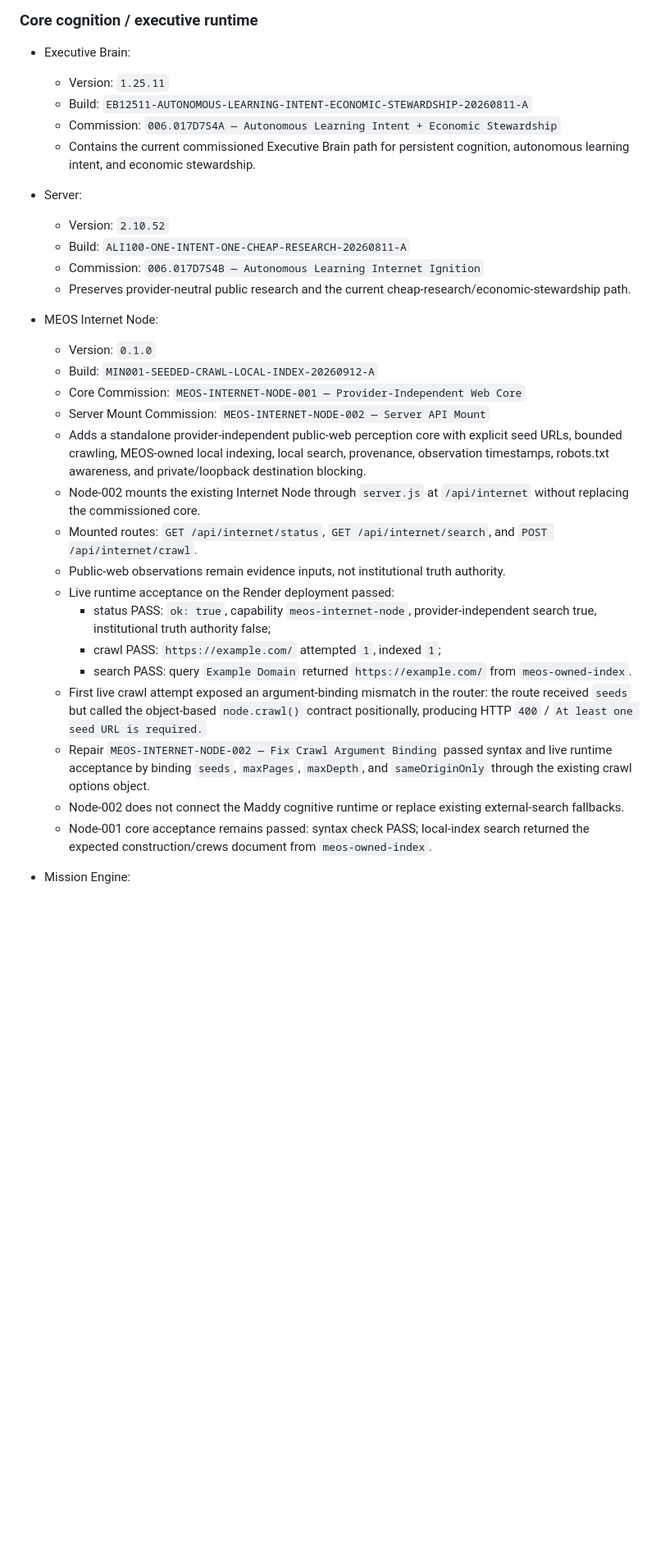
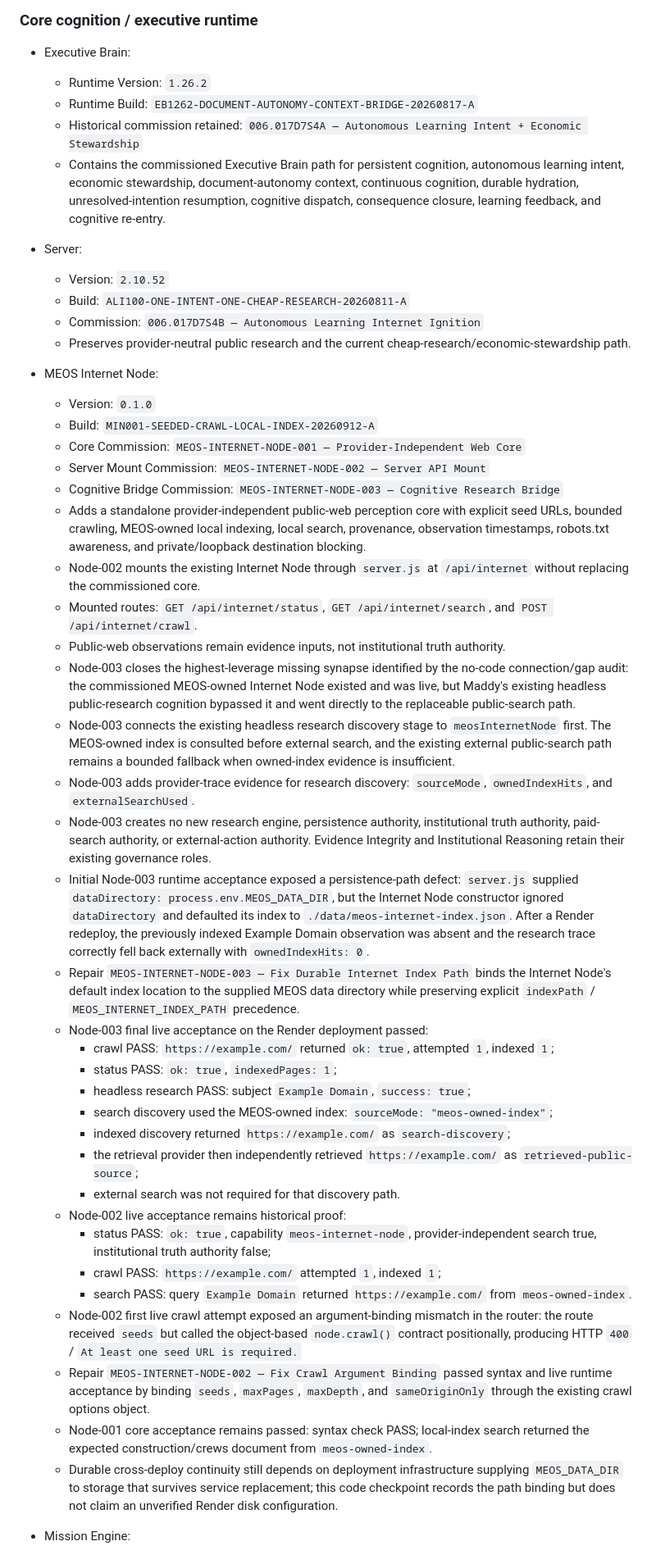
Before and after one commit to CaliforniaCleanSlateProgram/Maddy, a Markdown page: MEOS_BUILD_STATE.md, the part around one of its changes. Shown at 82% size. Drawn GitHub-style; blank space fills up the shorter version.

```diff
--- a/MEOS_BUILD_STATE.md
+++ b/MEOS_BUILD_STATE.md
@@ -232,10 +233,10 @@ This section records the current committed/runtime state established by the auth
 ### Core cognition / executive runtime
 
 - Executive Brain:
-  - Version: `1.25.11`
-  - Build: `EB12511-AUTONOMOUS-LEARNING-INTENT-ECONOMIC-STEWARDSHIP-20260811-A`
-  - Commission: `006.017D7S4A — Autonomous Learning Intent + Economic Stewardship`
-  - Contains the current commissioned Executive Brain path for persistent cognition, autonomous learning intent, and economic stewardship.
+  - Runtime Version: `1.26.2`
+  - Runtime Build: `EB1262-DOCUMENT-AUTONOMY-CONTEXT-BRIDGE-20260817-A`
+  - Historical commission retained: `006.017D7S4A — Autonomous Learning Intent + Economic Stewardship`
+  - Contains the commissioned Executive Brain path for persistent cognition, autonomous learning intent, economic stewardship, document-autonomy context, continuous cognition, durable hydration, unresolved-intention resumption, cognitive dispatch, consequence closure, learning feedback, and cognitive re-entry.
 
 - Server:
   - Version: `2.10.52`
@@ -248,18 +249,33 @@ This section records the current committed/runtime state established by the auth
   - Build: `MIN001-SEEDED-CRAWL-LOCAL-INDEX-20260912-A`
   - Core Commission: `MEOS-INTERNET-NODE-001 — Provider-Independent Web Core`
   - Server Mount Commission: `MEOS-INTERNET-NODE-002 — Server API Mount`
+  - Cognitive Bridge Commission: `MEOS-INTERNET-NODE-003 — Cognitive Research Bridge`
   - Adds a standalone provider-independent public-web perception core with explicit seed URLs, bounded crawling, MEOS-owned local indexing, local search, provenance, observation timestamps, robots.txt awareness, and private/loopback destination blocking.
   - Node-002 mounts the existing Internet Node through `server.js` at `/api/internet` without replacing the commissioned core.
   - Mounted routes: `GET /api/internet/status`, `GET /api/internet/search`, and `POST /api/internet/crawl`.
   - Public-web observations remain evidence inputs, not institutional truth authority.
-  - Live runtime acceptance on the Render deployment passed:
+  - Node-003 closes the highest-leverage missing synapse identified by the no-code connection/gap audit: the commissioned MEOS-owned Internet Node existed and was live, but Maddy's existing headless public-research cognition bypassed it and went directly to the replaceable public-search path.
+  - Node-003 connects the existing headless research discovery stage to `meosInternetNode` first. The MEOS-owned index is consulted before external search, and the existing external public-search path remains a bounded fallback when owned-index evidence is insufficient.
+  - Node-003 adds provider-trace evidence for research discovery: `sourceMode`, `ownedIndexHits`, and `externalSearchUsed`.
+  - Node-003 creates no new research engine, persistence authority, institutional truth authority, paid-search authority, or external-action authority. Evidence Integrity and Institutional Reasoning retain their existing governance roles.
+  - Initial Node-003 runtime acceptance exposed a persistence-path defect: `server.js` supplied `dataDirectory: process.env.MEOS_DATA_DIR`, but the Internet Node constructor ignored `dataDirectory` and defaulted its index to `./data/meos-internet-index.json`. After a Render redeploy, the previously indexed Example Domain observation was absent and the research trace correctly fell back externally with `ownedIndexHits: 0`.
+  - Repair `MEOS-INTERNET-NODE-003 — Fix Durable Internet Index Path` binds the Internet Node's default index location to the supplied MEOS data directory while preserving explicit `indexPath` / `MEOS_INTERNET_INDEX_PATH` precedence.
+  - Node-003 final live acceptance on the Render deployment passed:
+    - crawl PASS: `https://example.com/` returned `ok: true`, attempted `1`, indexed `1`;
+    - status PASS: `ok: true`, `indexedPages: 1`;
+    - headless research PASS: subject `Example Domain`, `success: true`;
+    - search discovery used the MEOS-owned index: `sourceMode: "meos-owned-index"`;
+    - indexed discovery returned `https://example.com/` as `search-discovery`;
+    - the retrieval provider then independently retrieved `https://example.com/` as `retrieved-public-source`;
+    - external search was not required for that discovery path.
+  - Node-002 live acceptance remains historical proof:
     - status PASS: `ok: true`, capability `meos-internet-node`, provider-independent search true, institutional truth authority false;
     - crawl PASS: `https://example.com/` attempted `1`, indexed `1`;
     - search PASS: query `Example Domain` returned `https://example.com/` from `meos-owned-index`.
-  - First live crawl attempt exposed an argument-binding mismatch in the router: the route received `seeds` but called the object-based `node.crawl()` contract positionally, producing HTTP `400` / `At least one seed URL is required.`
+  - Node-002 first live crawl attempt exposed an argument-binding mismatch in the router: the route received `seeds` but called the object-based `node.crawl()` contract positionally, producing HTTP `400` / `At least one seed URL is required.`
   - Repair `MEOS-INTERNET-NODE-002 — Fix Crawl Argument Binding` passed syntax and live runtime acceptance by binding `seeds`, `maxPages`, `maxDepth`, and `sameOriginOnly` through the existing crawl options object.
-  - Node-002 does not connect the Maddy cognitive runtime or replace existing external-search fallbacks.
   - Node-001 core acceptance remains passed: syntax check PASS; local-index search returned the expected construction/crews document from `meos-owned-index`.
+  - Durable cross-deploy continuity still depends on deployment infrastructure supplying `MEOS_DATA_DIR` to storage that survives service replacement; this code checkpoint records the path binding but does not claim an unverified Render disk configuration.
 
 - Mission Engine:
   - Version: `0.1.9`
```
Also changed, not shown: other parts of MEOS_BUILD_STATE.md (+57 -63 lines).
